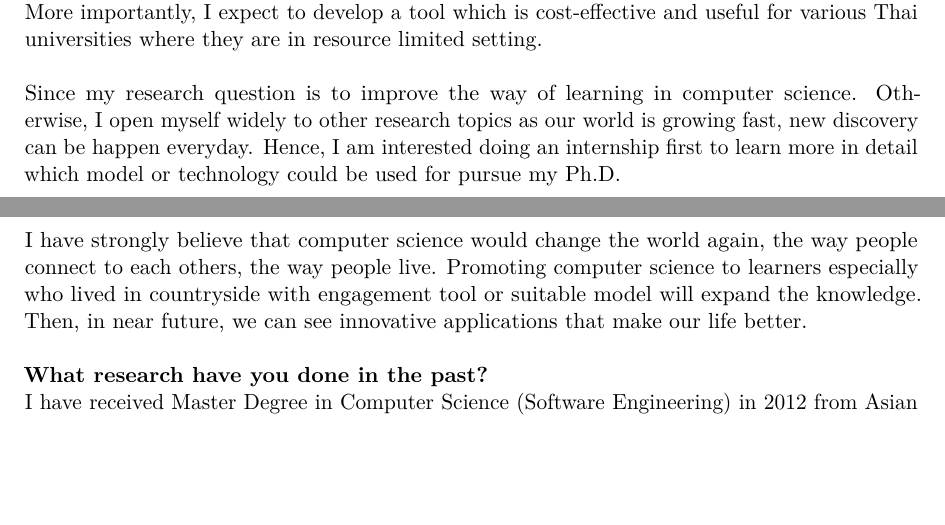
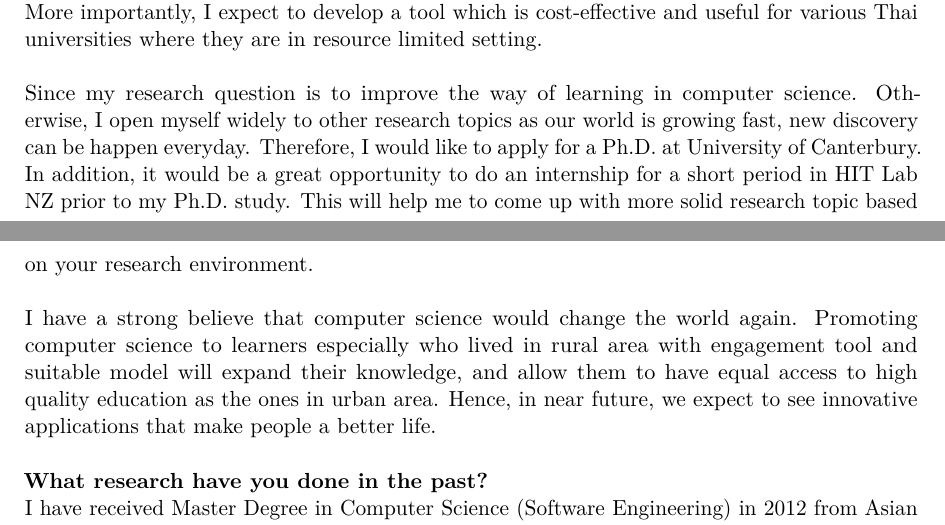
Before and after one commit to mintra-ruensuk/MintraCV, a LaTeX CV (template.tex): two parts of pages 1 and 2 of 9 before the commit and two parts of pages 1 and 2 of 6 after it, joined at a grey line, cut so that both start at the same text, the shorter picture padded with empty space. Compiled offline with pdfLaTeX.

```diff
--- a/template.tex
+++ b/template.tex
@@ -70,10 +70,10 @@
 Interactive wall is also one of my solutions to improve learning process in computer science.  Imagine that instructor and learner can participate together on a big wall. Gesture technique is used to be user commands. Instructor can pull up materials from mobile device or some other sources and share with learners, this will create an exciting learning environment. More importantly, I expect to develop a tool which is cost-effective and useful for various Thai universities where they are in resource limited setting.
 \\
 \\
-Since my research question is to improve the way of learning in computer science. Otherwise, I open myself widely to other research topics as our world is growing fast, new discovery can be happen everyday. Hence, I am interested doing an internship first to learn more in detail which model or technology could be used for pursue my Ph.D.
+Since my research question is to improve the way of learning in computer science. Otherwise, I open myself widely to other research topics as our world is growing fast, new discovery can be happen everyday. Therefore, I would like to apply for a Ph.D. at University of Canterbury. In addition, it would be a great opportunity to do an internship for a short period in HIT Lab NZ prior to my Ph.D. study. This will help me to come up with more solid research topic based on your research environment.
 \\
 \\
-I have strongly believe that computer science would change the world again, the way people connect to each others, the way people live. Promoting computer science to learners especially who lived in countryside  with engagement tool or suitable model will expand the knowledge. Then, in near future, we can see innovative applications that make our life better.
+I have a strong believe that computer science would change the world again. Promoting computer science to learners especially who lived in rural area  with engagement tool and suitable model will expand their knowledge, and allow them to have equal access to high quality education as the ones in urban area. Hence, in near future, we expect to see innovative applications that make people a better life.
 \\
 \\
 \textbf{What research have you done in the past?}
```
Also changed, not shown: images/bachelor_1.jpg (deleted), images/bachelor_2.jpg (deleted), images/master_1.jpg (deleted), images/master_2.jpg (deleted), template.pdf (deleted), template.tex (4 more changed lines), 3 other files.
